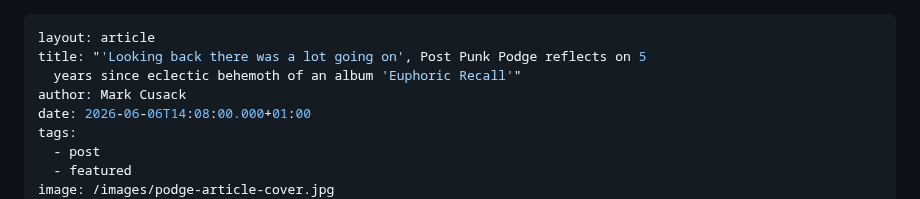
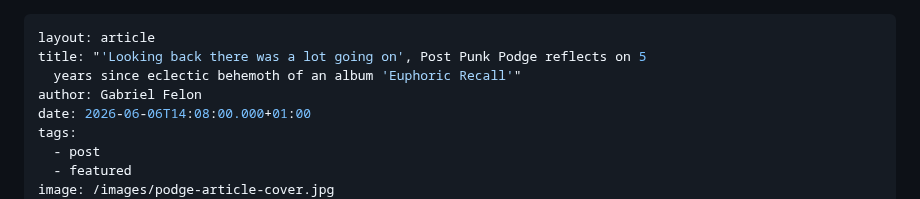
Before and after one commit to limericksaucer123/LMFAO-061, a Markdown page: src/blog/2026-06-06-post-punk-podge-reflects-on-5-years-since-the-eclectic-behemoth-‘euphoric-recall’.md, the part around the change. GitHub-like rendering.

Commit message:
Update Blog “2026-06-06-post-punk-podge-reflects-on-5-years-since-the-eclectic-behemoth-‘euphoric-recall’”

```diff
--- a/src/blog/2026-06-06-post-punk-podge-reflects-on-5-years-since-the-eclectic-behemoth-‘euphoric-recall’.md
+++ b/src/blog/2026-06-06-post-punk-podge-reflects-on-5-years-since-the-eclectic-behemoth-‘euphoric-recall’.md
@@ -2,7 +2,7 @@
 layout: article
 title: "'Looking back there was a lot going on', Post Punk Podge reflects on 5
   years since eclectic behemoth of an album 'Euphoric Recall'"
-author: Mark Cusack
+author: Gabriel Felon
 date: 2026-06-06T14:08:00.000+01:00
 tags:
   - post
```
